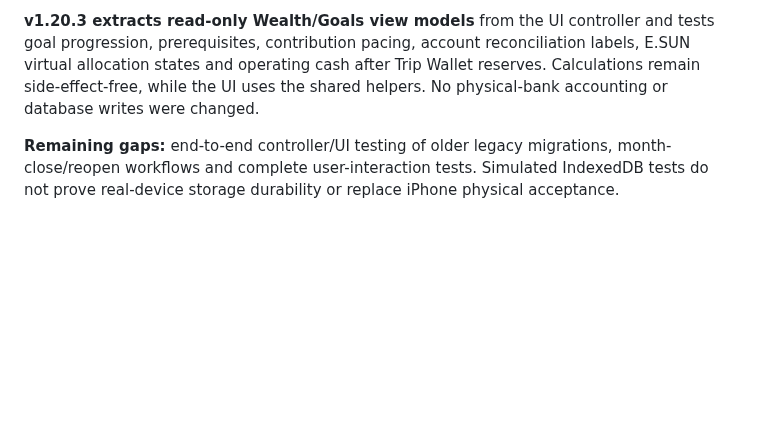
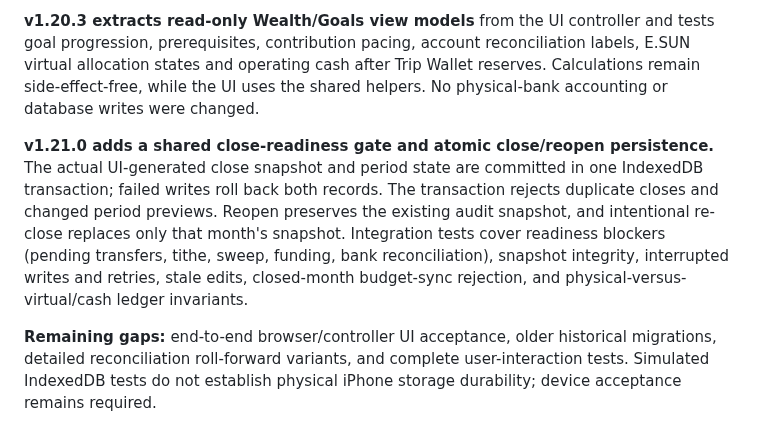
Before and after one commit to YabaCodes/wealth-os, a Markdown page: docs/RELIABILITY.md, the part around the change. GitHub-like rendering; blank space fills up the shorter version.

Commit message:
v1.21.0: align docs/RELIABILITY.md for month-close reliability release

```diff
--- a/docs/RELIABILITY.md
+++ b/docs/RELIABILITY.md
@@ -39,4 +39,6 @@ The Node test suite covers pure accounting calculations, Special Budget / Busine
 
 **v1.20.3 extracts read-only Wealth/Goals view models** from the UI controller and tests goal progression, prerequisites, contribution pacing, account reconciliation labels, E.SUN virtual allocation states and operating cash after Trip Wallet reserves. Calculations remain side-effect-free, while the UI uses the shared helpers. No physical-bank accounting or database writes were changed.
 
-**Remaining gaps:** end-to-end controller/UI testing of older legacy migrations, month-close/reopen workflows and complete user-interaction tests. Simulated IndexedDB tests do not prove real-device storage durability or replace iPhone physical acceptance.
+**v1.21.0 adds a shared close-readiness gate and atomic close/reopen persistence.** The actual UI-generated close snapshot and period state are committed in one IndexedDB transaction; failed writes roll back both records. The transaction rejects duplicate closes and changed period previews. Reopen preserves the existing audit snapshot, and intentional re-close replaces only that month's snapshot. Integration tests cover readiness blockers (pending transfers, tithe, sweep, funding, bank reconciliation), snapshot integrity, interrupted writes and retries, stale edits, closed-month budget-sync rejection, and physical-versus-virtual/cash ledger invariants.
+
+**Remaining gaps:** end-to-end browser/controller UI acceptance, older historical migrations, detailed reconciliation roll-forward variants, and complete user-interaction tests. Simulated IndexedDB tests do not establish physical iPhone storage durability; device acceptance remains required.
```
